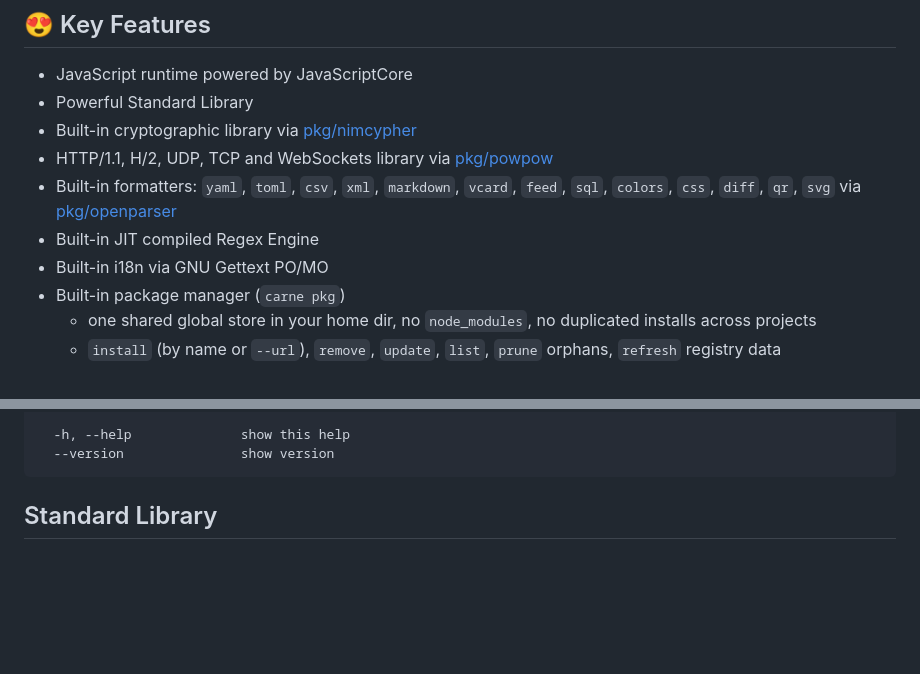
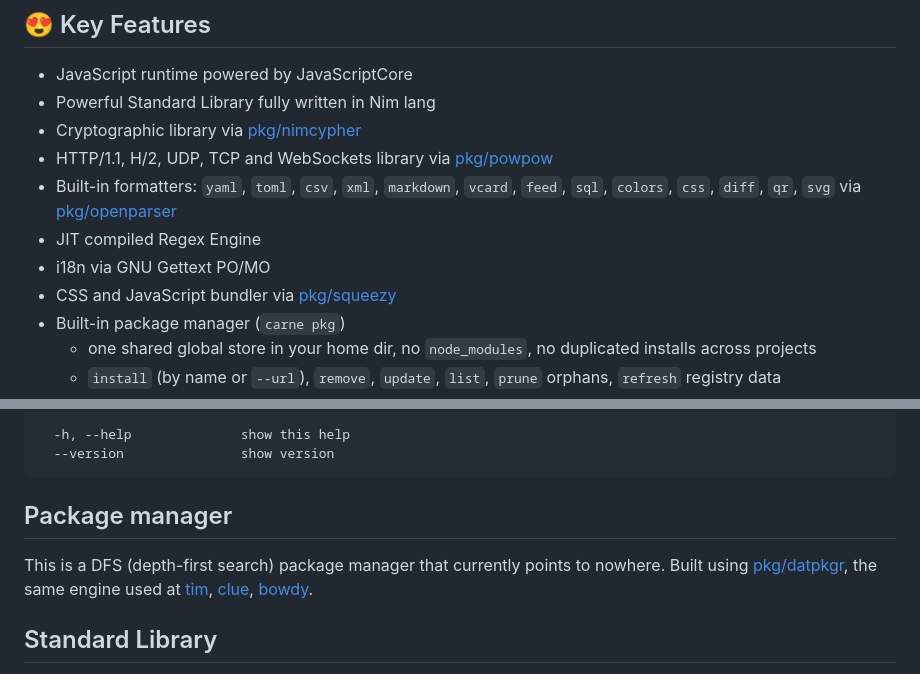
Before and after one commit to openpeeps/carne, a Markdown page: README.md, 2 parts joined by grey strips. Rendered like a GitHub page; blank space fills up the shorter version.

Commit message:
add notes
Signed-off-by: George Lemon <georgelemon@protonmail.com>

````diff
--- a/README.md
+++ b/README.md
@@ -34,12 +34,13 @@ script that just runs, take Carne.
 
 ## 😍 Key Features
 - JavaScript runtime powered by JavaScriptCore
-- Powerful Standard Library
-- Built-in cryptographic library via [pkg/nimcypher](https://github.com/nimbase/nimcypher)
+- Powerful Standard Library fully written in Nim lang
+- Cryptographic library via [pkg/nimcypher](https://github.com/nimbase/nimcypher)
 - HTTP/1.1, H/2, UDP, TCP and WebSockets library via [pkg/powpow](https://github.com/openpeeps/powpow)
 - Built-in formatters: `yaml`, `toml`, `csv`, `xml`, `markdown`, `vcard`, `feed`, `sql`, `colors`, `css`, `diff`, `qr`, `svg` via [pkg/openparser](https://github.com/openpeeps/openparser)
-- Built-in JIT compiled Regex Engine
-- Built-in i18n via GNU Gettext PO/MO
+- JIT compiled Regex Engine
+- i18n via GNU Gettext PO/MO
+- CSS and JavaScript bundler via [pkg/squeezy](https://github.com/openpeeps/squeezy)
 - Built-in package manager (`carne pkg`)
   - one shared global store in your home dir, no `node_modules`,
     no duplicated installs across projects
@@ -75,6 +76,9 @@ Packages
   -h, --help              show this help
   --version               show version
 ```
+
+## Package manager
+This is a DFS (depth-first search) package manager that currently points to nowhere. Built using [pkg/datpkgr](https://github.com/openpeeps/datpkgr), the same engine used at [tim](https://github.com/openpeeps/tim), [clue](https://github.com/openpeeps/clue), [bowdy](https://github.com/openpeeps/bowdy).
 
 ## Standard Library
 
````
